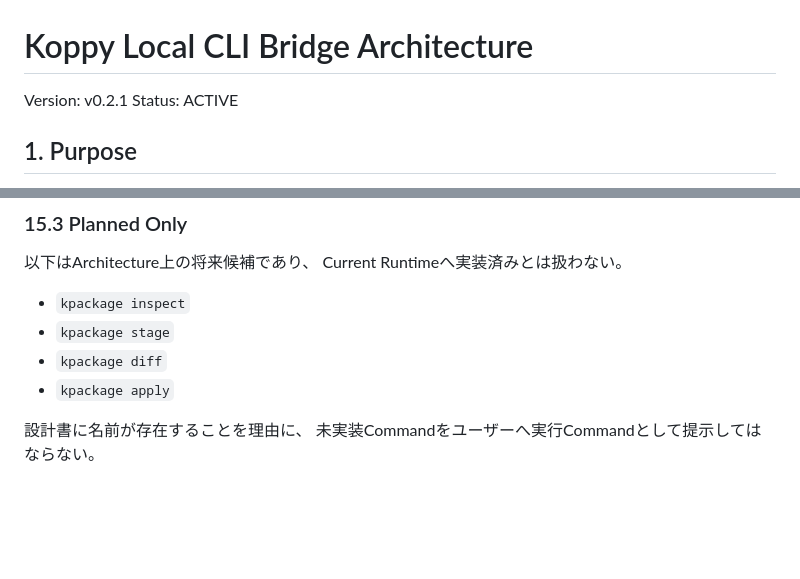
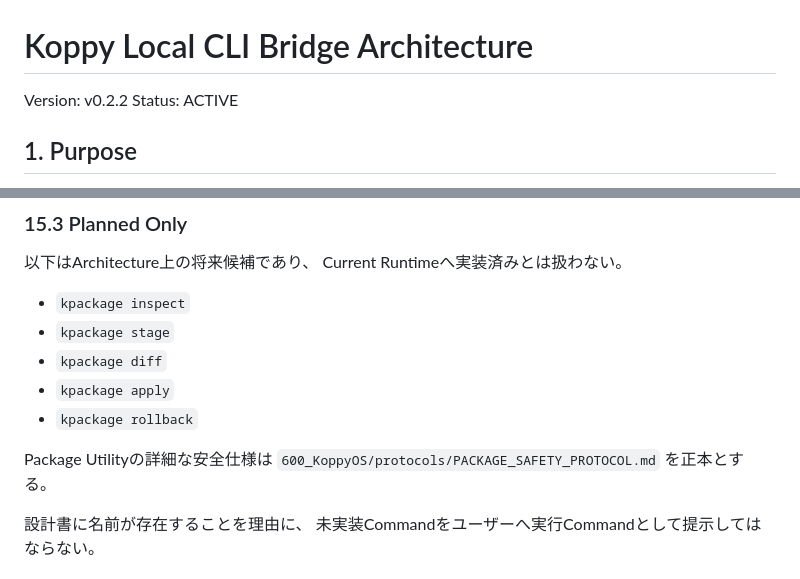
Before and after one commit to ayusika/AI_Development_Environment, a Markdown page: 600_KoppyOS/design/LOCAL_CLI_BRIDGE_ARCHITECTURE.md, 2 parts joined by grey strips. GitHub-like rendering; blank space fills up the shorter version.

```diff
--- a/600_KoppyOS/design/LOCAL_CLI_BRIDGE_ARCHITECTURE.md
+++ b/600_KoppyOS/design/LOCAL_CLI_BRIDGE_ARCHITECTURE.md
@@ -1,6 +1,6 @@
 # Koppy Local CLI Bridge Architecture
 
-Version: v0.2.1
+Version: v0.2.2
 Status: ACTIVE
 
 ## 1. Purpose
@@ -294,6 +329,11 @@ Current Runtimeへ実装済みとは扱わない。
 - `kpackage stage`
 - `kpackage diff`
 - `kpackage apply`
+- `kpackage rollback`
+
+Package Utilityの詳細な安全仕様は
+`600_KoppyOS/protocols/PACKAGE_SAFETY_PROTOCOL.md`
+を正本とする。
 
 設計書に名前が存在することを理由に、
 未実装Commandをユーザーへ実行Commandとして提示してはならない。
```
Also changed, not shown: other parts of 600_KoppyOS/design/LOCAL_CLI_BRIDGE_ARCHITECTURE.md (+44 -9 lines), 600_KoppyOS/protocols/PACKAGE_SAFETY_PROTOCOL.md (added, +421 -0 lines).
